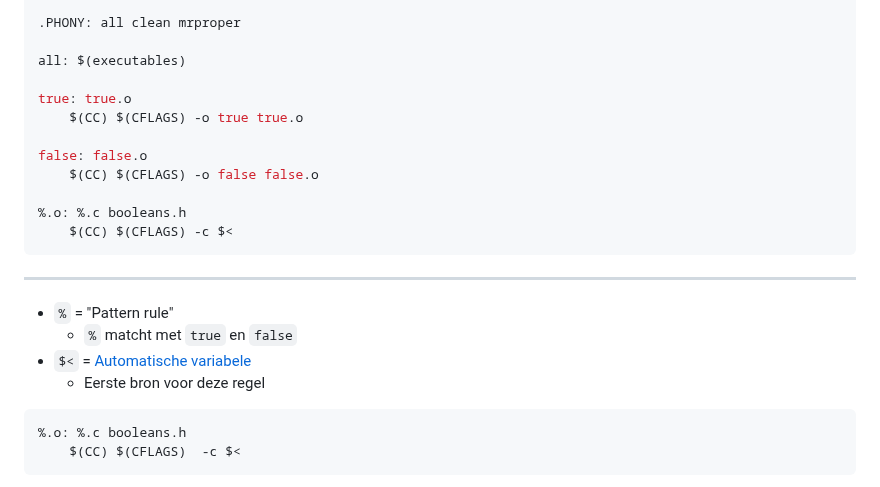
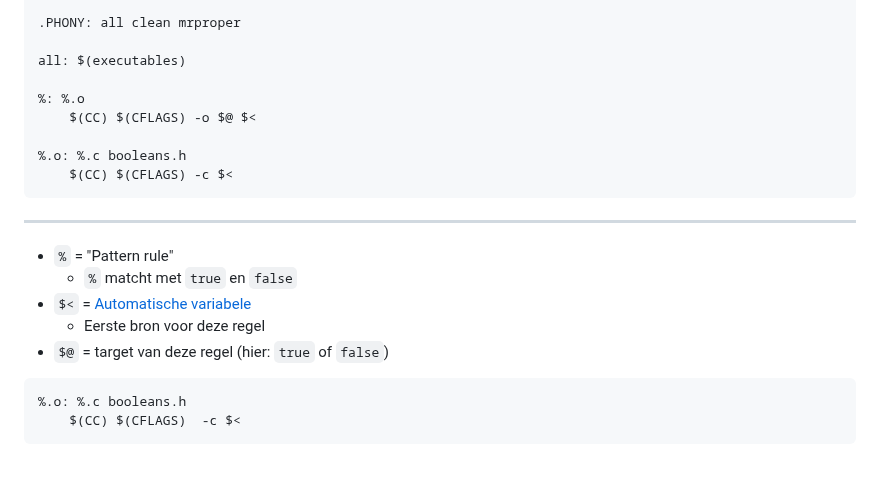
Before and after one commit to HoGentTIN/linux-slides, a Markdown page: 09-makefiles.md, the part around the change. Drawn GitHub-style.

Commit message:
Pattern-regel voor linking toegevoegd, autom. var $@

````diff
--- a/09-makefiles.md
+++ b/09-makefiles.md
@@ -147,11 +147,8 @@ CFLAGS := -Wall -O
 
 all: $(executables)
 
-true: true.o
-	$(CC) $(CFLAGS) -o true true.o
-
-false: false.o
-	$(CC) $(CFLAGS) -o false false.o
+%: %.o
+	$(CC) $(CFLAGS) -o $@ $<
 
 %.o: %.c booleans.h
 	$(CC) $(CFLAGS) -c $<
@@ -163,6 +160,7 @@ false: false.o
     - `%` matcht met `true` en `false`
 - `$<` = [Automatische variabele](https://www.gnu.org/software/make/manual/html_node/Automatic-Variables.html)
     - Eerste bron voor deze regel
+- `$@` = target van deze regel (hier: `true` of `false`)
 
 ```Makefile
 %.o: %.c booleans.h
````
